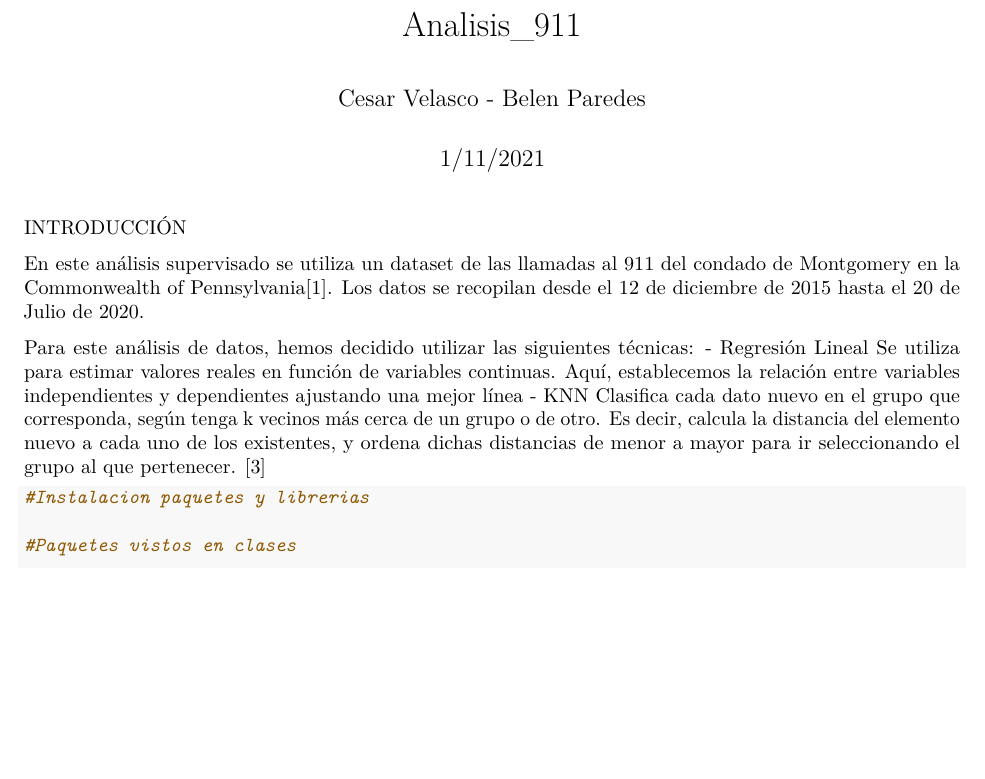
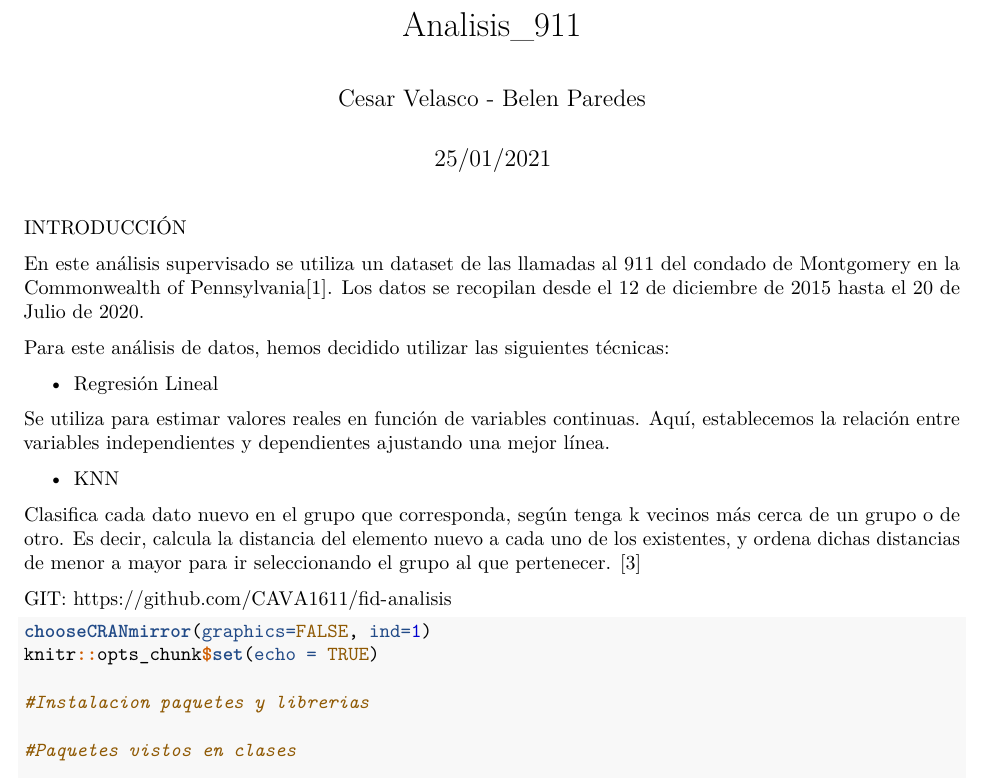
Before and after one commit to CAVA1611/fid-analisis, an R Markdown document (Supervisado/Analisis_basico_911.Rmd): part of page 1 of 11, cut so that both start at the same text, the shorter picture padded with empty space. Rendered offline with R 4.5, knitr and Pandoc, then LaTeX, with nearby package versions; some code elsewhere in the file could not run offline.

Commit message:
Arreglos para exportacion pdf y html

````diff
--- a/Supervisado/Analisis_basico_911.Rmd
+++ b/Supervisado/Analisis_basico_911.Rmd
@@ -1,24 +1,38 @@
 ---
 title: "Analisis_911"
 author: "Cesar Velasco - Belen Paredes"
-date: "1/11/2021"
+date: "25/01/2021"
 output:
-  word_document: default
   pdf_document: default
   html_document: default
+  word_document: default
 ---
+
+```{r setup, include=FALSE}
+knitr::opts_chunk$set(echo = TRUE)
+```
+
 INTRODUCCIÓN
 
 En este análisis supervisado  se utiliza un  dataset de las llamadas al 911 del condado de Montgomery en la Commonwealth of Pennsylvania[1]. Los datos se recopilan desde el 12 de diciembre de 2015 hasta el 20 de Julio de 2020.
 
 Para este análisis de datos, hemos decidido utilizar las siguientes técnicas:
+
 - Regresión Lineal
-Se utiliza para estimar valores reales en función de variables continuas. Aquí, establecemos la relación entre variables independientes y dependientes ajustando una mejor línea
+
+Se utiliza para estimar valores reales en función de variables continuas. Aquí, establecemos la relación entre variables independientes y dependientes ajustando una mejor línea.
+
 - KNN
+
 Clasifica cada dato nuevo en el grupo que corresponda, según tenga k vecinos más cerca de un grupo o de otro. Es decir, calcula la distancia del elemento nuevo a cada uno de los existentes, y ordena dichas distancias de menor a mayor para ir seleccionando el grupo al que pertenecer. [3]
+
+GIT: https://github.com/CAVA1611/fid-analisis
 
 
 ```{r}
+chooseCRANmirror(graphics=FALSE, ind=1)
+knitr::opts_chunk$set(echo = TRUE)
+
 #Instalacion paquetes y librerias
 
 #Paquetes vistos en clases
````
Also changed, not shown: Supervisado/Analisis_basico_911.Rmd (17 more changed lines).
